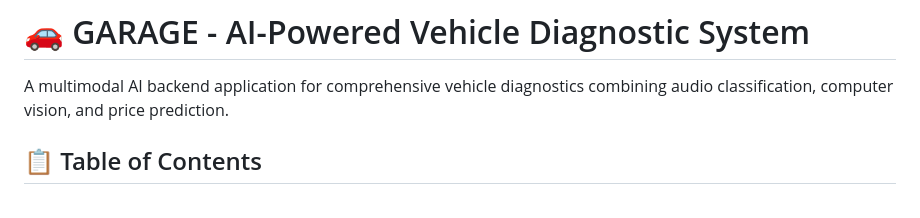
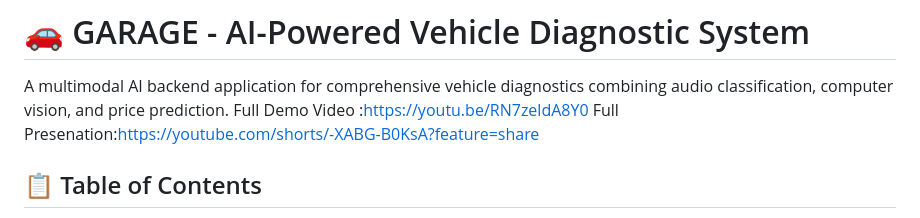
Before and after one commit to devforMM/MyGarage, a Markdown page: README.md, the part around the change. GitHub-like rendering.

```diff
--- a/README.md
+++ b/README.md
@@ -1,6 +1,8 @@
 # 🚗 GARAGE - AI-Powered Vehicle Diagnostic System
 
 A multimodal AI backend application for comprehensive vehicle diagnostics combining audio classification, computer vision, and price prediction.
+Full Demo Video :https://youtu.be/RN7zeldA8Y0
+Full Presenation:https://youtube.com/shorts/-XABG-B0KsA?feature=share
 
 ## 📋 Table of Contents
 
```
